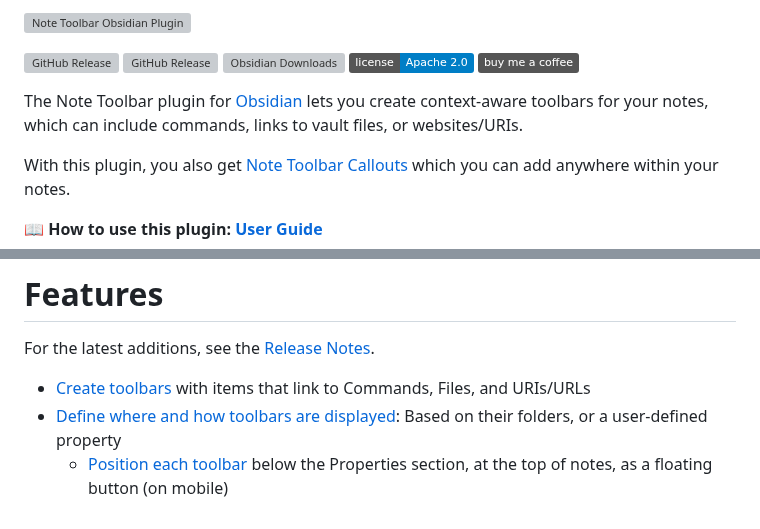
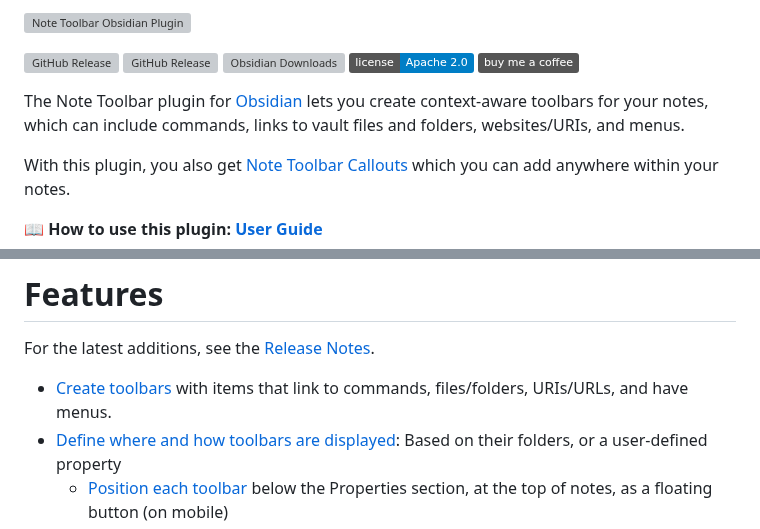
Before and after one commit to chrisgurney/obsidian-note-toolbar, a Markdown page: README.md, 2 parts joined by grey strips. Drawn GitHub-style; badges without logos; grey boxes are pictures that could not be loaded.

Commit message:
docs: update to include folders + menus

```diff
--- a/README.md
+++ b/README.md
@@ -2,7 +2,7 @@
 
 [![GitHub Release](https://img.shields.io/github/v/release/chrisgurney/obsidian-note-toolbar?sort=semver)](https://github.com/chrisgurney/obsidian-note-toolbar/releases) [![GitHub Release](https://img.shields.io/github/v/release/chrisgurney/obsidian-note-toolbar?include_prereleases&label=latest)](https://github.com/chrisgurney/obsidian-note-toolbar/releases) [![Obsidian Downloads](https://img.shields.io/badge/dynamic/json?logo=obsidian&color=%23483699&label=downloads&query=%24%5B%22note-toolbar%22%5D.downloads&url=https%3A%2F%2Fraw.githubusercontent.com%2Fobsidianmd%2Fobsidian-releases%2Fmaster%2Fcommunity-plugin-stats.json)](https://obsidian.md/plugins?id=note-toolbar) [![License](https://img.shields.io/badge/license-Apache%202.0-blue.svg)](https://opensource.org/licenses/Apache-2.0) [!["Buy Me A Coffee"](https://img.shields.io/badge/-buy_me_a%C2%A0coffee-gray?logo=buy-me-a-coffee)](https://www.buymeacoffee.com/cheznine)
 
-The Note Toolbar plugin for [Obsidian](https://obsidian.md) lets you create context-aware toolbars for your notes, which can include commands, links to vault files, or websites/URIs.
+The Note Toolbar plugin for [Obsidian](https://obsidian.md) lets you create context-aware toolbars for your notes, which can include commands, links to vault files and folders, websites/URIs, and menus.
 
 With this plugin, you also get [Note Toolbar Callouts](https://github.com/chrisgurney/obsidian-note-toolbar/wiki/Note-Toolbar-Callouts) which you can add anywhere within your notes.
 
@@ -18,7 +18,7 @@ More options on mobile:
 
 For the latest additions, see the [Release Notes](https://github.com/chrisgurney/obsidian-note-toolbar/releases).
 
-- [Create toolbars](https://github.com/chrisgurney/obsidian-note-toolbar/wiki/Creating-toolbars) with items that link to Commands, Files, and URIs/URLs
+- [Create toolbars](https://github.com/chrisgurney/obsidian-note-toolbar/wiki/Creating-toolbars) with items that link to commands, files/folders, URIs/URLs, and have menus.
 - [Define where and how toolbars are displayed](https://github.com/chrisgurney/obsidian-note-toolbar/wiki/Defining-where-to-show-toolbars): Based on their folders, or a user-defined property
   - [Position each toolbar](https://github.com/chrisgurney/obsidian-note-toolbar/wiki/Positioning-toolbars) below the Properties section, at the top of notes, as a floating button (on mobile)
   - Access the toolbar from the navigation bar (on mobile)
```
